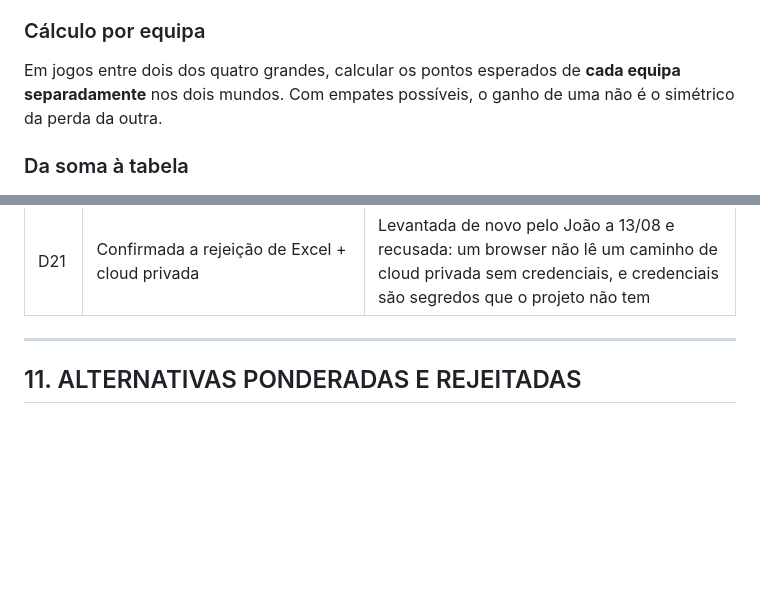
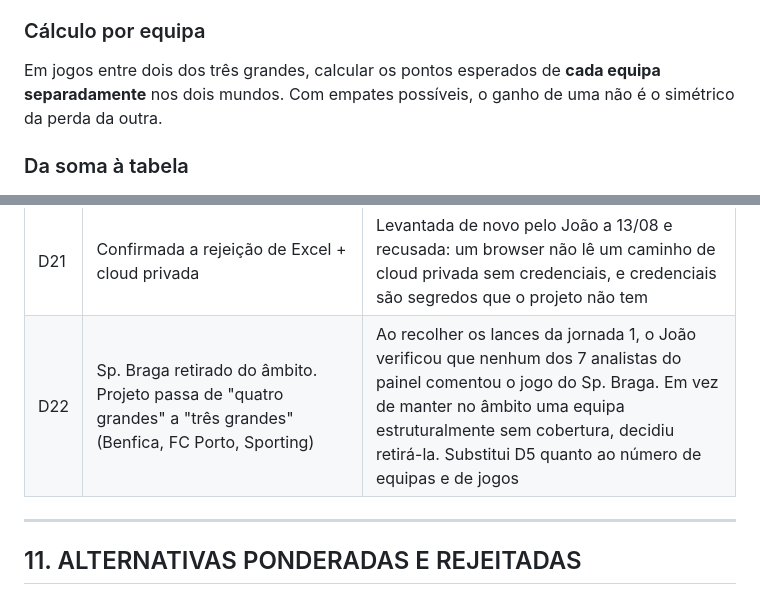
Before and after one commit to jaerix-labs/liga-da-verdade, a Markdown page: CLAUDE.md, 2 parts joined by grey strips. Drawn GitHub-style; blank space fills up the shorter version.

```diff
--- a/CLAUDE.md
+++ b/CLAUDE.md
@@ -219,7 +220,7 @@ joga a favor de ninguém.
 
 ### Cálculo por equipa
 
-Em jogos entre dois dos quatro grandes, calcular os pontos esperados de **cada
+Em jogos entre dois dos três grandes, calcular os pontos esperados de **cada
 equipa separadamente** nos dois mundos. Com empates possíveis, o ganho de uma
 não é o simétrico da perda da outra.
 
@@ -338,6 +340,7 @@ Todas em **2026-08-13**, salvo indicação.
 | D19 | PressReader como via principal de acesso | Cobre os três jornais numa só rotina, legalmente. Conta de biblioteca em curso |
 | D20 | `classificacao_oficial` é um instantâneo manual, atualizado por jornada | Reconstruí-la a partir dos 306 jogos seria muito trabalho de recolha para dados que existem prontos |
 | D21 | Confirmada a rejeição de Excel + cloud privada | Levantada de novo pelo João a 13/08 e recusada: um browser não lê um caminho de cloud privada sem credenciais, e credenciais são segredos que o projeto não tem |
+| D22 | Sp. Braga retirado do âmbito. Projeto passa de "quatro grandes" a "três grandes" (Benfica, FC Porto, Sporting) | Ao recolher os lances da jornada 1, o João verificou que nenhum dos 7 analistas do painel comentou o jogo do Sp. Braga. Em vez de manter no âmbito uma equipa estruturalmente sem cobertura, decidiu retirá-la. Substitui D5 quanto ao número de equipas e de jogos |
 
 ---
 
```
Also changed, not shown: other parts of CLAUDE.md (+8 -4 lines).
